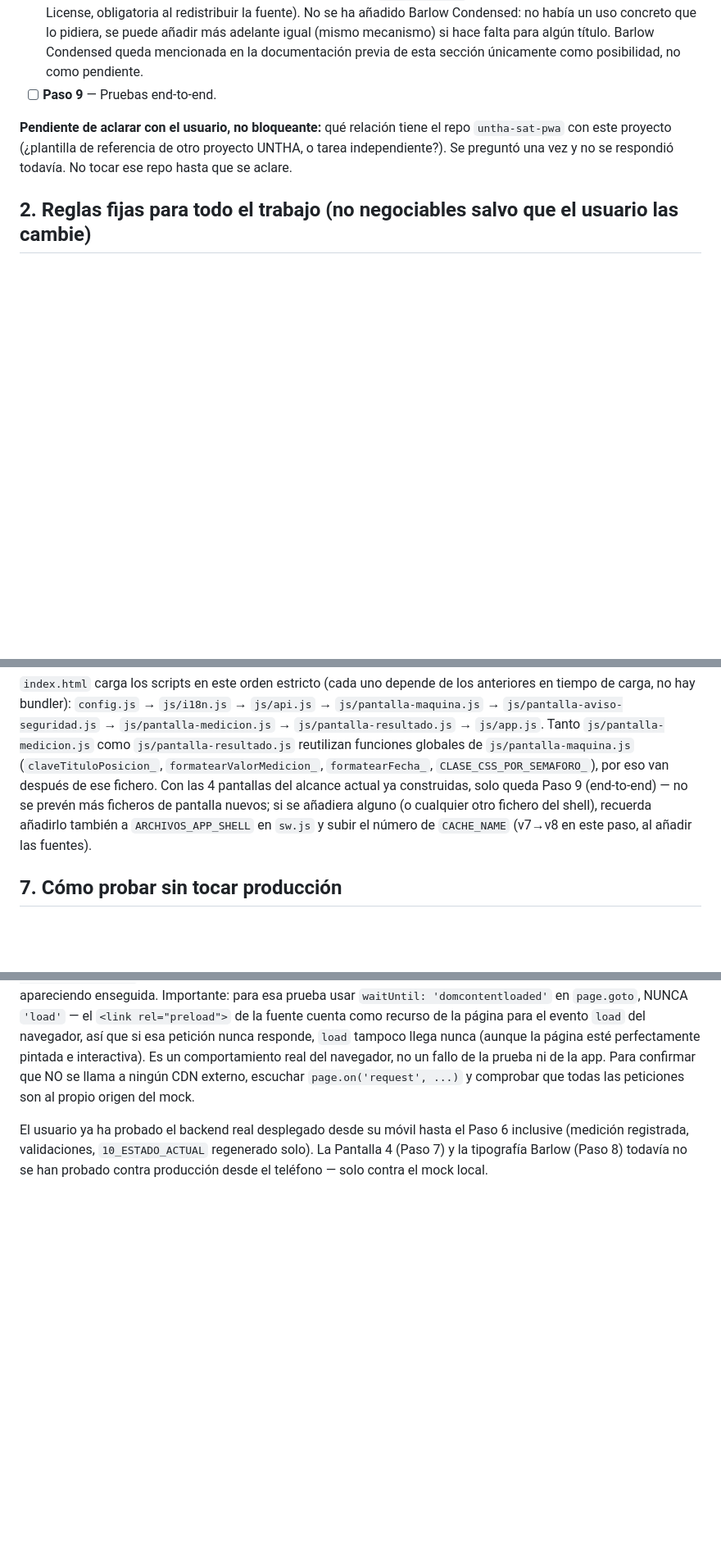
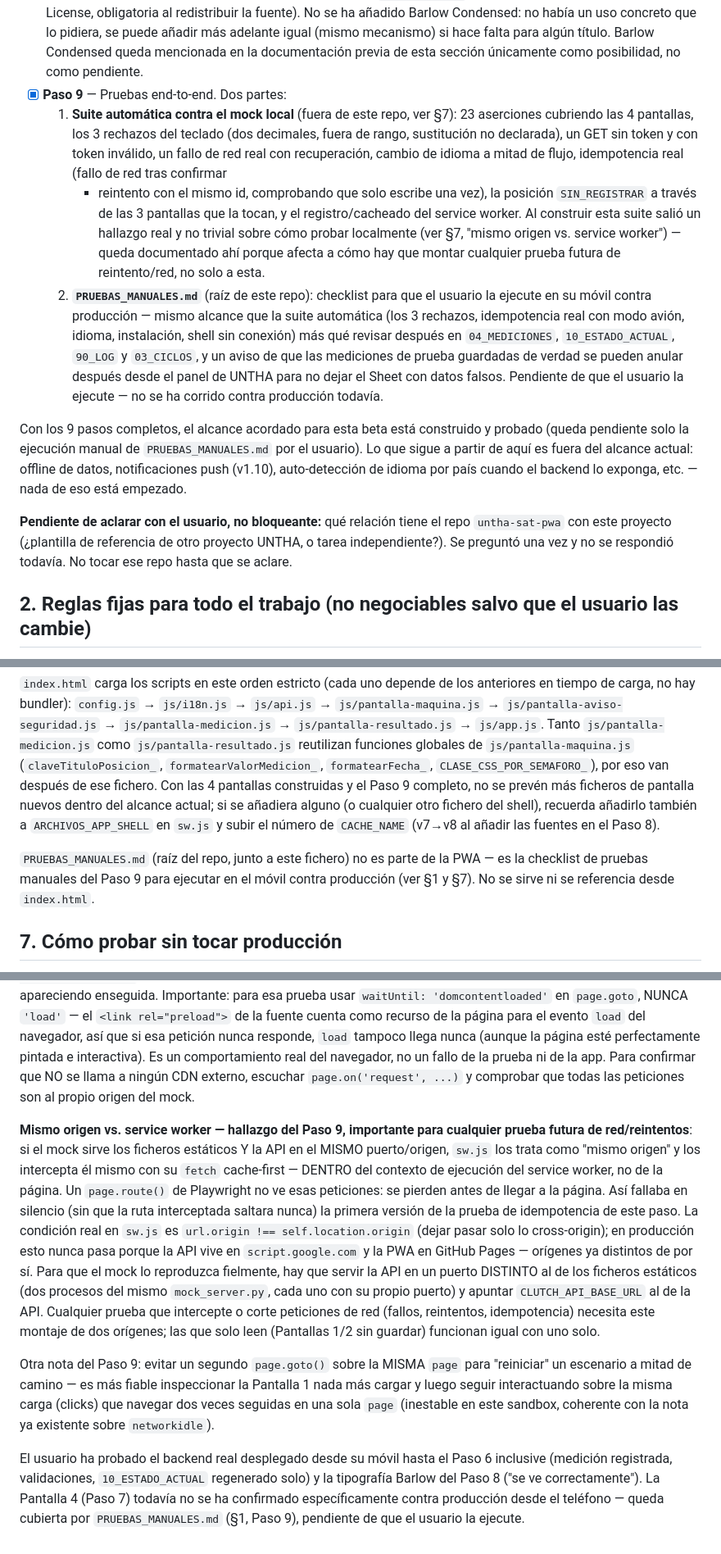
Before and after one commit to adrianunthaiberica-spec/clutch-pwa, a Markdown page: ESTADO.md, 3 parts joined by grey strips. Shown at 82% size. GitHub-like rendering; blank space fills up the shorter version.

```diff
--- a/ESTADO.md
+++ b/ESTADO.md
@@ -100,7 +101,34 @@ contra el backend real desde un móvil).
   adelante igual (mismo mecanismo) si hace falta para algún título. Barlow
   Condensed queda mencionada en la documentación previa de esta sección
   únicamente como posibilidad, no como pendiente.
-- [ ] **Paso 9** — Pruebas end-to-end.
+- [x] **Paso 9** — Pruebas end-to-end. Dos partes:
+  1. **Suite automática contra el mock local** (fuera de este repo, ver §7):
+     23 aserciones cubriendo las 4 pantallas, los 3 rechazos del teclado (dos
+     decimales, fuera de rango, sustitución no declarada), un GET sin token
+     y con token inválido, un fallo de red real con recuperación, cambio de
+     idioma a mitad de flujo, idempotencia real (fallo de red tras confirmar
+     + reintento con el mismo id, comprobando que solo escribe una vez), la
+     posición `SIN_REGISTRAR` a través de las 3 pantallas que la tocan, y el
+     registro/cacheado del service worker. Al construir esta suite salió un
+     hallazgo real y no trivial sobre cómo probar localmente (ver §7,
+     "mismo origen vs. service worker") — queda documentado ahí porque
+     afecta a cómo hay que montar cualquier prueba futura de reintento/red,
+     no solo a esta.
+  2. **`PRUEBAS_MANUALES.md`** (raíz de este repo): checklist para que el
+     usuario la ejecute en su móvil contra producción — mismo alcance que la
+     suite automática (los 3 rechazos, idempotencia real con modo avión,
+     idioma, instalación, shell sin conexión) más qué revisar después en
+     `04_MEDICIONES`, `10_ESTADO_ACTUAL`, `90_LOG` y `03_CICLOS`, y un aviso
+     de que las mediciones de prueba guardadas de verdad se pueden anular
+     después desde el panel de UNTHA para no dejar el Sheet con datos falsos.
+     Pendiente de que el usuario la ejecute — no se ha corrido contra
+     producción todavía.
+
+Con los 9 pasos completos, el alcance acordado para esta beta está construido
+y probado (queda pendiente solo la ejecución manual de `PRUEBAS_MANUALES.md`
+por el usuario). Lo que sigue a partir de aquí es fuera del alcance actual:
+offline de datos, notificaciones push (v1.10), auto-detección de idioma por
+país cuando el backend lo exponga, etc. — nada de eso está empezado.
 
 **Pendiente de aclarar con el usuario, no bloqueante:** qué relación tiene el
 repo `untha-sat-pwa` con este proyecto (¿plantilla de referencia de otro
@@ -439,11 +467,16 @@ los anteriores en tiempo de carga, no hay bundler):
 como `js/pantalla-resultado.js` reutilizan funciones globales de
 `js/pantalla-maquina.js` (`claveTituloPosicion_`, `formatearValorMedicion_`,
 `formatearFecha_`, `CLASE_CSS_POR_SEMAFORO_`), por eso van después de ese
-fichero. Con las 4 pantallas del alcance actual ya construidas, solo queda
-Paso 9 (end-to-end) — no se prevén más ficheros de pantalla nuevos; si se
-añadiera alguno (o cualquier otro fichero del shell), recuerda añadirlo
-también a `ARCHIVOS_APP_SHELL` en `sw.js` y subir el número de `CACHE_NAME`
-(v7→v8 en este paso, al añadir las fuentes).
+fichero. Con las 4 pantallas construidas y el Paso 9 completo, no se prevén
+más ficheros de pantalla nuevos dentro del alcance actual; si se añadiera
+alguno (o cualquier otro fichero del shell), recuerda añadirlo también a
+`ARCHIVOS_APP_SHELL` en `sw.js` y subir el número de `CACHE_NAME` (v7→v8 al
+añadir las fuentes en el Paso 8).
+
+`PRUEBAS_MANUALES.md` (raíz del repo, junto a este fichero) no es parte de
+la PWA — es la checklist de pruebas manuales del Paso 9 para ejecutar en el
+móvil contra producción (ver §1 y §7). No se sirve ni se referencia desde
+`index.html`.
 
 ## 7. Cómo probar sin tocar producción
 
@@ -485,8 +518,34 @@ prueba ni de la app. Para confirmar que NO se llama a ningún CDN externo,
 escuchar `page.on('request', ...)` y comprobar que todas las peticiones son
 al propio origen del mock.
 
-El usuario ya ha probado el backend real desplegado desde su móvil hasta el
+**Mismo origen vs. service worker — hallazgo del Paso 9, importante para
+cualquier prueba futura de red/reintentos**: si el mock sirve los ficheros
+estáticos Y la API en el MISMO puerto/origen, `sw.js` los trata como
+"mismo origen" y los intercepta él mismo con su `fetch` cache-first —
+DENTRO del contexto de ejecución del service worker, no de la página. Un
+`page.route()` de Playwright no ve esas peticiones: se pierden antes de
+llegar a la página. Así fallaba en silencio (sin que la ruta interceptada
+saltara nunca) la primera versión de la prueba de idempotencia de este
+paso. La condición real en `sw.js` es `url.origin !== self.location.origin`
+(dejar pasar solo lo cross-origin); en producción esto nunca pasa porque la
+API vive en `script.google.com` y la PWA en GitHub Pages — orígenes ya
+distintos de por sí. Para que el mock lo reproduzca fielmente, hay que
+servir la API en un puerto DISTINTO al de los ficheros estáticos (dos
+procesos del mismo `mock_server.py`, cada uno con su propio puerto) y
+apuntar `CLUTCH_API_BASE_URL` al de la API. Cualquier prueba que intercepte
+o corte peticiones de red (fallos, reintentos, idempotencia) necesita este
+montaje de dos orígenes; las que solo leen (Pantallas 1/2 sin guardar)
+funcionan igual con uno solo.
+
+Otra nota del Paso 9: evitar un segundo `page.goto()` sobre la MISMA `page`
+para "reiniciar" un escenario a mitad de camino — es más fiable inspeccionar
+la Pantalla 1 nada más cargar y luego seguir interactuando sobre la misma
+carga (clicks) que navegar dos veces seguidas en una sola `page` (inestable
+en este sandbox, coherente con la nota ya existente sobre `networkidle`).
+
+El usuario ha probado el backend real desplegado desde su móvil hasta el
 Paso 6 inclusive (medición registrada, validaciones, `10_ESTADO_ACTUAL`
-regenerado solo). La Pantalla 4 (Paso 7) y la tipografía Barlow (Paso 8)
-todavía no se han probado contra producción desde el teléfono — solo contra
-el mock local.
+regenerado solo) y la tipografía Barlow del Paso 8 ("se ve correctamente").
+La Pantalla 4 (Paso 7) todavía no se ha confirmado específicamente contra
+producción desde el teléfono — queda cubierta por `PRUEBAS_MANUALES.md`
+(§1, Paso 9), pendiente de que el usuario la ejecute.
```
Also changed, not shown: other parts of ESTADO.md (+2 -1 lines), PRUEBAS_MANUALES.md (added, +134 -0 lines).
